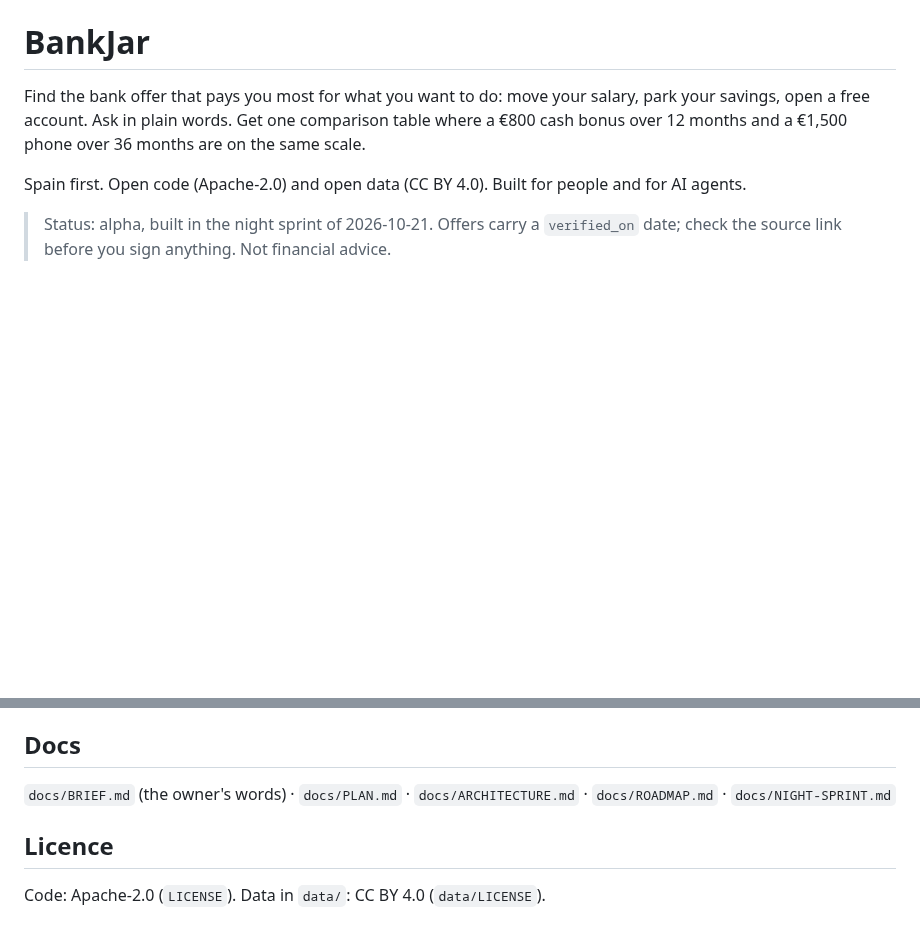
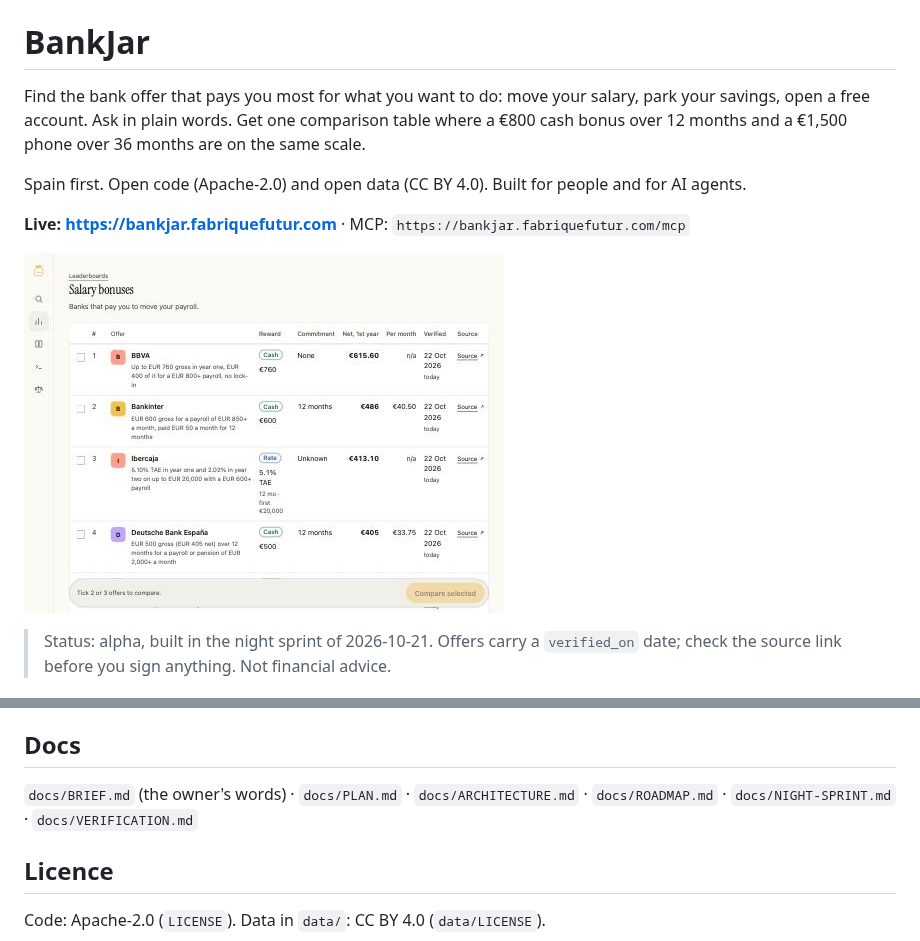
Before and after one commit to zaitsew/bankjar, a Markdown page: README.md, 2 parts joined by grey strips. Drawn GitHub-style; pictures changed too: docs/screenshots/leaderboard-salary.jpg (added); blank space fills up the shorter version.

Commit message:
Record the sprint: verification, ticked checklists, live URL and screenshots
Co-Authored-By: Claude Opus 5.5 <noreply@anthropic.com>

```diff
--- a/README.md
+++ b/README.md
@@ -4,6 +4,10 @@ Find the bank offer that pays you most for what you want to do: move your salary
 Ask in plain words. Get one comparison table where a €800 cash bonus over 12 months and a €1,500 phone over 36 months are on the same scale.
 
 Spain first. Open code (Apache-2.0) and open data (CC BY 4.0). Built for people and for AI agents.
+
+**Live: https://bankjar.fabriquefutur.com** · MCP: `https://bankjar.fabriquefutur.com/mcp`
+
+![BankJar leaderboard for salary bonuses](docs/screenshots/leaderboard-salary.jpg)
 
 > Status: alpha, built in the night sprint of 2026-10-21. Offers carry a `verified_on` date; check the source link before you sign anything. Not financial advice.
 
@@ -41,7 +45,7 @@ One offer is one YAML file in `data/offers/es/`. Copy a neighbour, change the te
 
 ## Docs
 
-`docs/BRIEF.md` (the owner's words) · `docs/PLAN.md` · `docs/ARCHITECTURE.md` · `docs/ROADMAP.md` · `docs/NIGHT-SPRINT.md`
+`docs/BRIEF.md` (the owner's words) · `docs/PLAN.md` · `docs/ARCHITECTURE.md` · `docs/ROADMAP.md` · `docs/NIGHT-SPRINT.md` · `docs/VERIFICATION.md`
 
 ## Licence
 
```
Also changed, not shown: docs/NIGHT-SPRINT.md (+14 -14 lines), docs/ROADMAP.md (+7 -7 lines), docs/VERIFICATION.md (added, +31 -0 lines), docs/screenshots/compare.jpg (added), docs/screenshots/home.jpg (added), docs/screenshots/search-salary.jpg (added).
